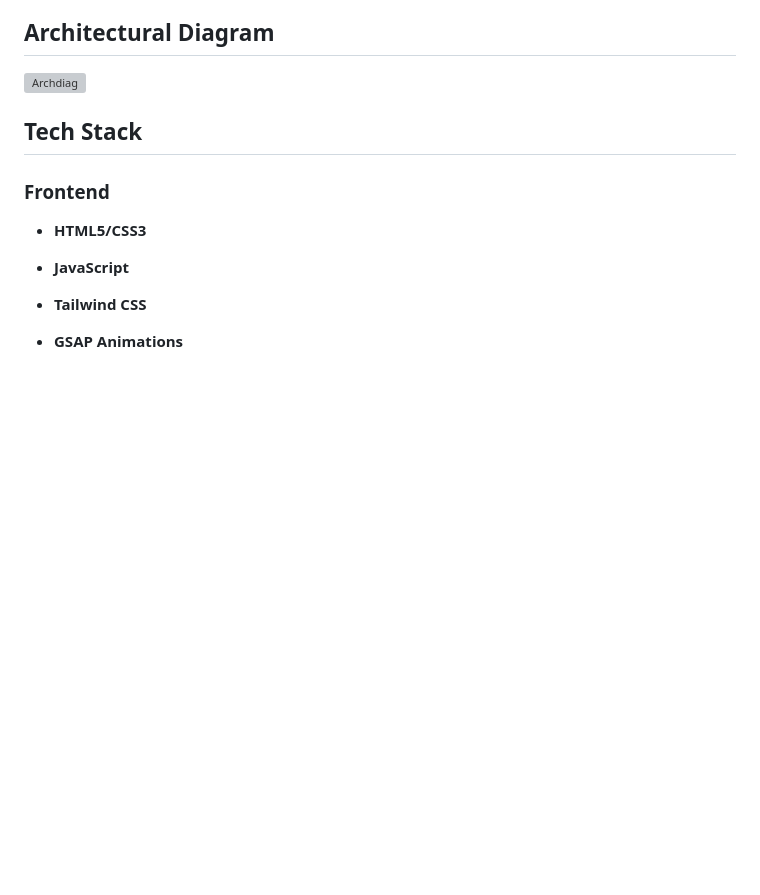
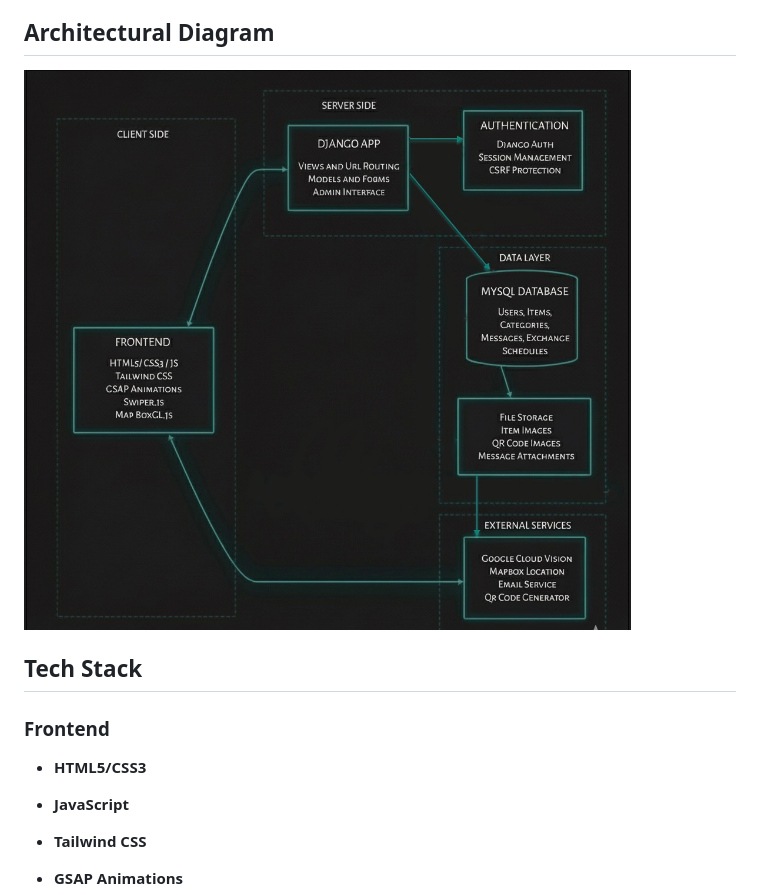
Before and after one commit to srishhhhx/waste-not, a Markdown page: README.md, the part around the change. GitHub-like rendering; pictures changed too: wastenot_backend/assets/IMG_1499.JPG (added); blank space fills up the shorter version; grey boxes are pictures that could not be loaded.

```diff
--- a/README.md
+++ b/README.md
@@ -37,7 +37,7 @@ WasteNot is a full-stack web application that facilitates community-based item s
 
 ## Architectural Diagram
 
-![Archdiag](./wastenot_backend/assets/Arch.png)
+![Archdiag](./wastenot_backend/assets/IMG_1499.JPG)
 
 
 ## Tech Stack
```
